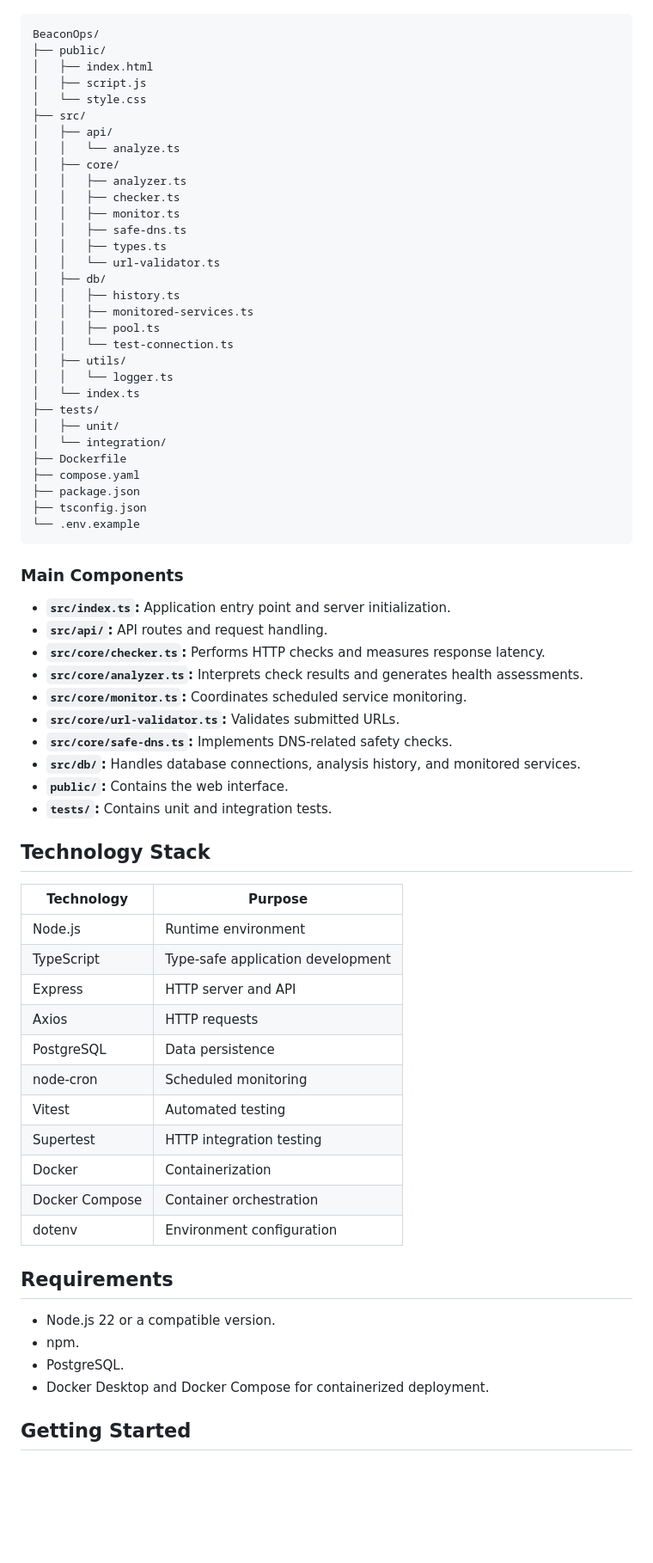
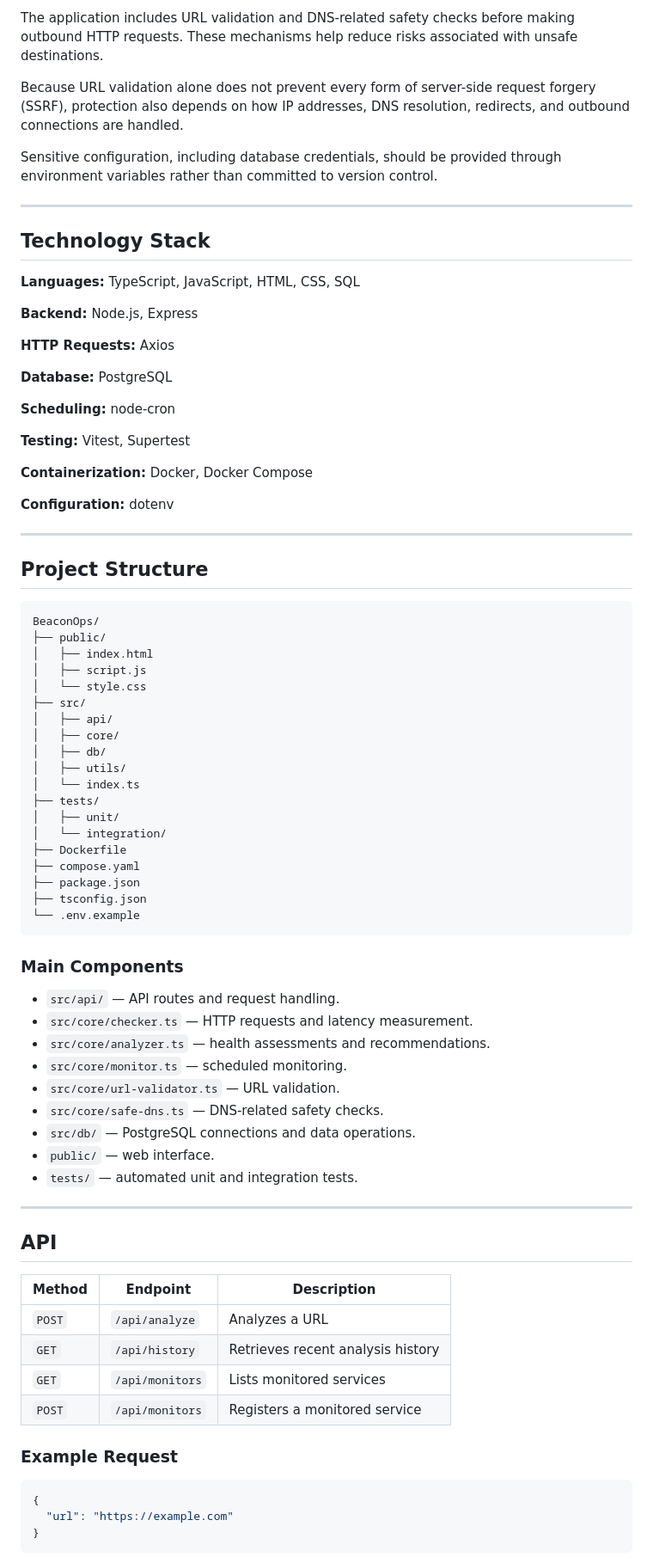
Before and after one commit to PedroBaliz/BeaconOps, a Markdown page: README.md, the part around one of its changes. Shown at 86% size. Drawn GitHub-style; blank space fills up the shorter version.

Commit message:
Enhance README with detailed project information
Expanded the README to include more detailed descriptions of features, architecture, technology stack, and usage instructions.

````diff
--- a/README.md
+++ b/README.md
@@ -35,3 +79,32 @@ The application follows this general flow:
+The application includes URL validation and DNS-related safety checks before making outbound HTTP requests. These mechanisms help reduce risks associated with unsafe destinations.
+
+Because URL validation alone does not prevent every form of server-side request forgery (SSRF), protection also depends on how IP addresses, DNS resolution, redirects, and outbound connections are handled.
+
+Sensitive configuration, including database credentials, should be provided through environment variables rather than committed to version control.
+
+---
+
+## Technology Stack
+
+**Languages:** TypeScript, JavaScript, HTML, CSS, SQL
+
+**Backend:** Node.js, Express
+
+**HTTP Requests:** Axios
+
+**Database:** PostgreSQL
+
+**Scheduling:** node-cron
+
+**Testing:** Vitest, Supertest
+
+**Containerization:** Docker, Docker Compose
+
+**Configuration:** dotenv
+
+---
+
+## Project Structure
 
 ```text
 BeaconOps/
@@ -41,21 +114,9 @@ BeaconOps/
 │   └── style.css
 ├── src/
 │   ├── api/
-│   │   └── analyze.ts
 │   ├── core/
-│   │   ├── analyzer.ts
-│   │   ├── checker.ts
-│   │   ├── monitor.ts
-│   │   ├── safe-dns.ts
-│   │   ├── types.ts
-│   │   └── url-validator.ts
 │   ├── db/
-│   │   ├── history.ts
-│   │   ├── monitored-services.ts
-│   │   ├── pool.ts
-│   │   └── test-connection.ts
 │   ├── utils/
-│   │   └── logger.ts
 │   └── index.ts
 ├── tests/
 │   ├── unit/
@@ -69,39 +130,32 @@ BeaconOps/
 
 ### Main Components
 
-- **`src/index.ts`:** Application entry point and server initialization.
-- **`src/api/`:** API routes and request handling.
-- **`src/core/checker.ts`:** Performs HTTP checks and measures response latency.
-- **`src/core/analyzer.ts`:** Interprets check results and generates health assessments.
-- **`src/core/monitor.ts`:** Coordinates scheduled service monitoring.
-- **`src/core/url-validator.ts`:** Validates submitted URLs.
-- **`src/core/safe-dns.ts`:** Implements DNS-related safety checks.
-- **`src/db/`:** Handles database connections, analysis history, and monitored services.
-- **`public/`:** Contains the web interface.
-- **`tests/`:** Contains unit and integration tests.
+- `src/api/` — API routes and request handling.
+- `src/core/checker.ts` — HTTP requests and latency measurement.
+- `src/core/analyzer.ts` — health assessments and recommendations.
+- `src/core/monitor.ts` — scheduled monitoring.
+- `src/core/url-validator.ts` — URL validation.
+- `src/core/safe-dns.ts` — DNS-related safety checks.
+- `src/db/` — PostgreSQL connections and data operations.
+- `public/` — web interface.
+- `tests/` — automated unit and integration tests.
 
-## Technology Stack
+---
 
-| Technology | Purpose |
-|---|---|
-| Node.js | Runtime environment |
-| TypeScript | Type-safe application development |
-| Express | HTTP server and API |
-| Axios | HTTP requests |
-| PostgreSQL | Data persistence |
-| node-cron | Scheduled monitoring |
-| Vitest | Automated testing |
-| Supertest | HTTP integration testing |
-| Docker | Containerization |
-| Docker Compose | Container orchestration |
-| dotenv | Environment configuration |
+## API
 
-## Requirements
+| Method | Endpoint | Description |
+|---|---|---|
+| `POST` | `/api/analyze` | Analyzes a URL |
+| `GET` | `/api/history` | Retrieves recent analysis history |
+| `GET` | `/api/monitors` | Lists monitored services |
+| `POST` | `/api/monitors` | Registers a monitored service |
 
-- Node.js 22 or a compatible version.
-- npm.
-- PostgreSQL.
-- Docker Desktop and Docker Compose for containerized deployment.
+### Example Request
 
-## Getting Started
+```json
+{
+  "url": "https://example.com"
+}
+```
 
````
Also changed, not shown: other parts of README.md (+105 -86 lines).
